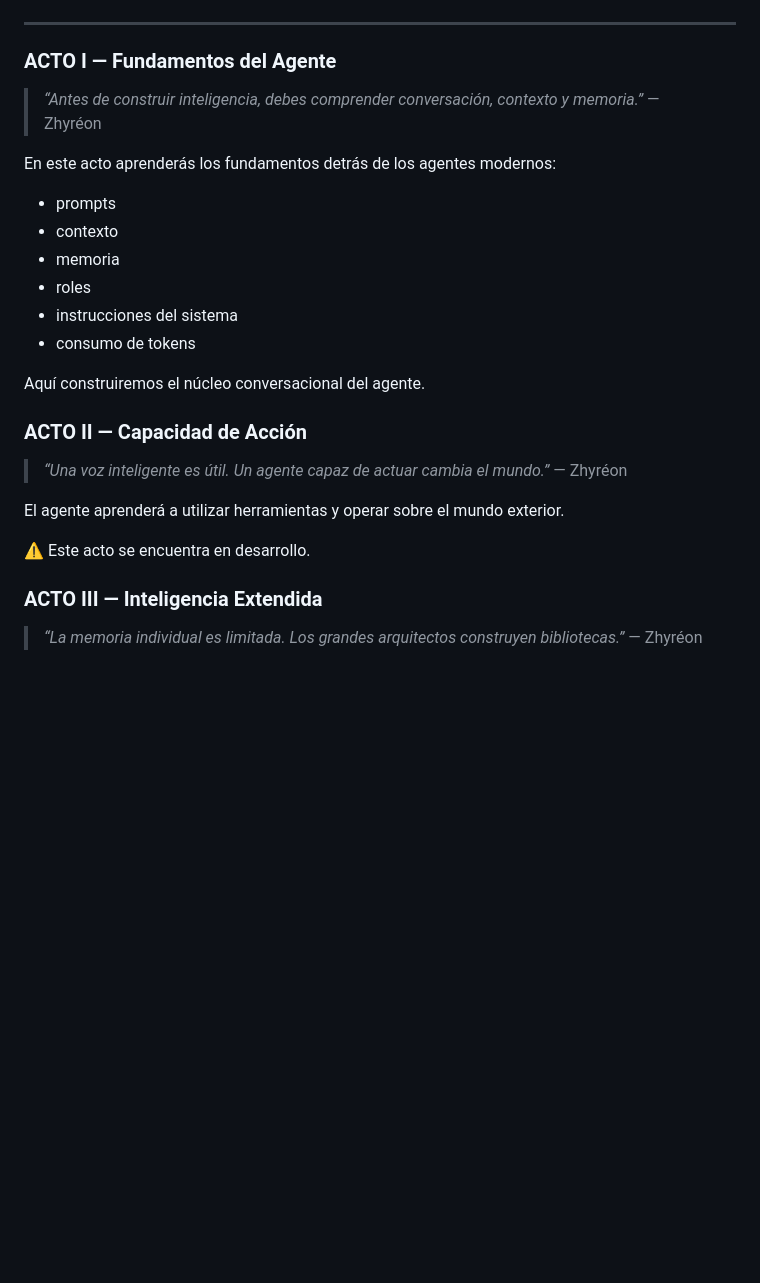
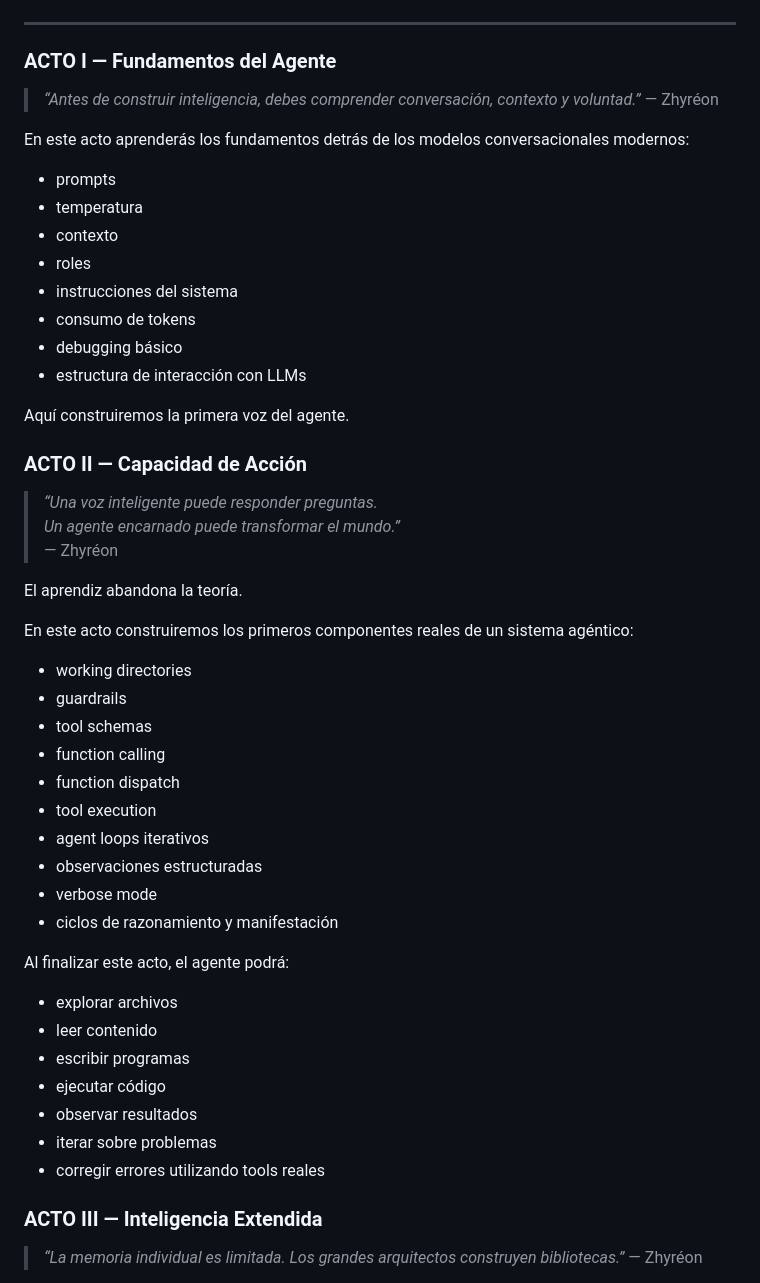
Before and after one commit to SanabriaNatalia/AIAgentQuest, a Markdown page: README.md, the part around the change. Drawn GitHub-style; blank space fills up the shorter version.

Commit message:
Updated ROADMAP on general README file

```diff
--- a/README.md
+++ b/README.md
@@ -63,29 +63,52 @@ Prompt → Memoria → Herramientas → Conocimiento → Protocolos → Sistemas
 
 ### ACTO I — Fundamentos del Agente
 
-> *“Antes de construir inteligencia, debes comprender conversación, contexto y memoria.”*
+> *“Antes de construir inteligencia, debes comprender conversación, contexto y voluntad.”*
 > — Zhyréon
 
-En este acto aprenderás los fundamentos detrás de los agentes modernos:
+En este acto aprenderás los fundamentos detrás de los modelos conversacionales modernos:
 
 - prompts
+- temperatura
 - contexto
-- memoria
 - roles
 - instrucciones del sistema
 - consumo de tokens
+- debugging básico
+- estructura de interacción con LLMs
 
-Aquí construiremos el núcleo conversacional del agente.
+Aquí construiremos la primera voz del agente.
 
 ### ACTO II — Capacidad de Acción
 
-> *“Una voz inteligente es útil.*
-> *Un agente capaz de actuar cambia el mundo.”*
+> *“Una voz inteligente puede responder preguntas.
+> Un agente encarnado puede transformar el mundo.”*
 > — Zhyréon
 
-El agente aprenderá a utilizar herramientas y operar sobre el mundo exterior.
+El aprendiz abandona la teoría.
 
-⚠️ Este acto se encuentra en desarrollo.
+En este acto construiremos los primeros componentes reales de un sistema agéntico:
+
+- working directories
+- guardrails
+- tool schemas
+- function calling
+- function dispatch
+- tool execution
+- agent loops iterativos
+- observaciones estructuradas
+- verbose mode
+- ciclos de razonamiento y manifestación
+
+Al finalizar este acto, el agente podrá:
+
+- explorar archivos
+- leer contenido
+- escribir programas
+- ejecutar código
+- observar resultados
+- iterar sobre problemas
+- corregir errores utilizando tools reales
 
 ### ACTO III — Inteligencia Extendida
 
```
